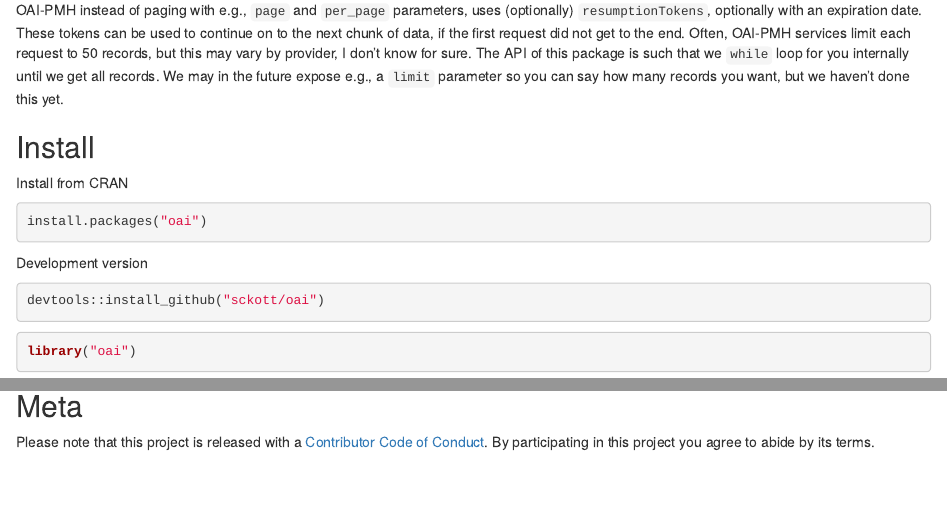
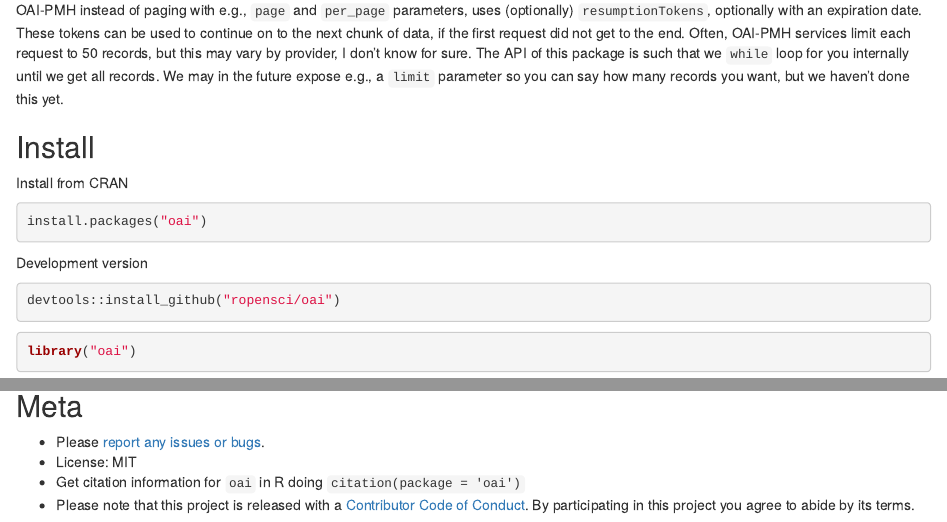
Before and after one commit to ropensci/oai, an R Markdown document (README.Rmd): the page in a window 1100 px wide, from 250 px down, and a second part further down, joined at a grey line. Rendered offline with R 4.5, knitr and Pandoc, with nearby package versions; some code elsewhere in the file could not run offline; badge pictures from the web are left out.

Commit message:
update readme with ropensci stuff

````diff
--- a/README.Rmd
+++ b/README.Rmd
@@ -37,7 +37,7 @@ install.packages("oai")
 Development version
 
 ```{r eval=FALSE}
-devtools::install_github("sckott/oai")
+devtools::install_github("ropensci/oai")
 ```
 
 ```{r}
@@ -88,4 +88,7 @@ list_sets("http://oai.datacite.org/oai")
 
 ## Meta
 
-Please note that this project is released with a [Contributor Code of Conduct](CONDUCT.md). By participating in this project you agree to abide by its terms.
+* Please [report any issues or bugs](https://github.com/ropensci/oai/issues).
+* License: MIT
+* Get citation information for `oai` in R doing `citation(package = 'oai')`
+* Please note that this project is released with a [Contributor Code of Conduct](CONDUCT.md). By participating in this project you agree to abide by its terms.
````
Also changed, not shown: README.md, README.Rmd (6 more changed lines).
